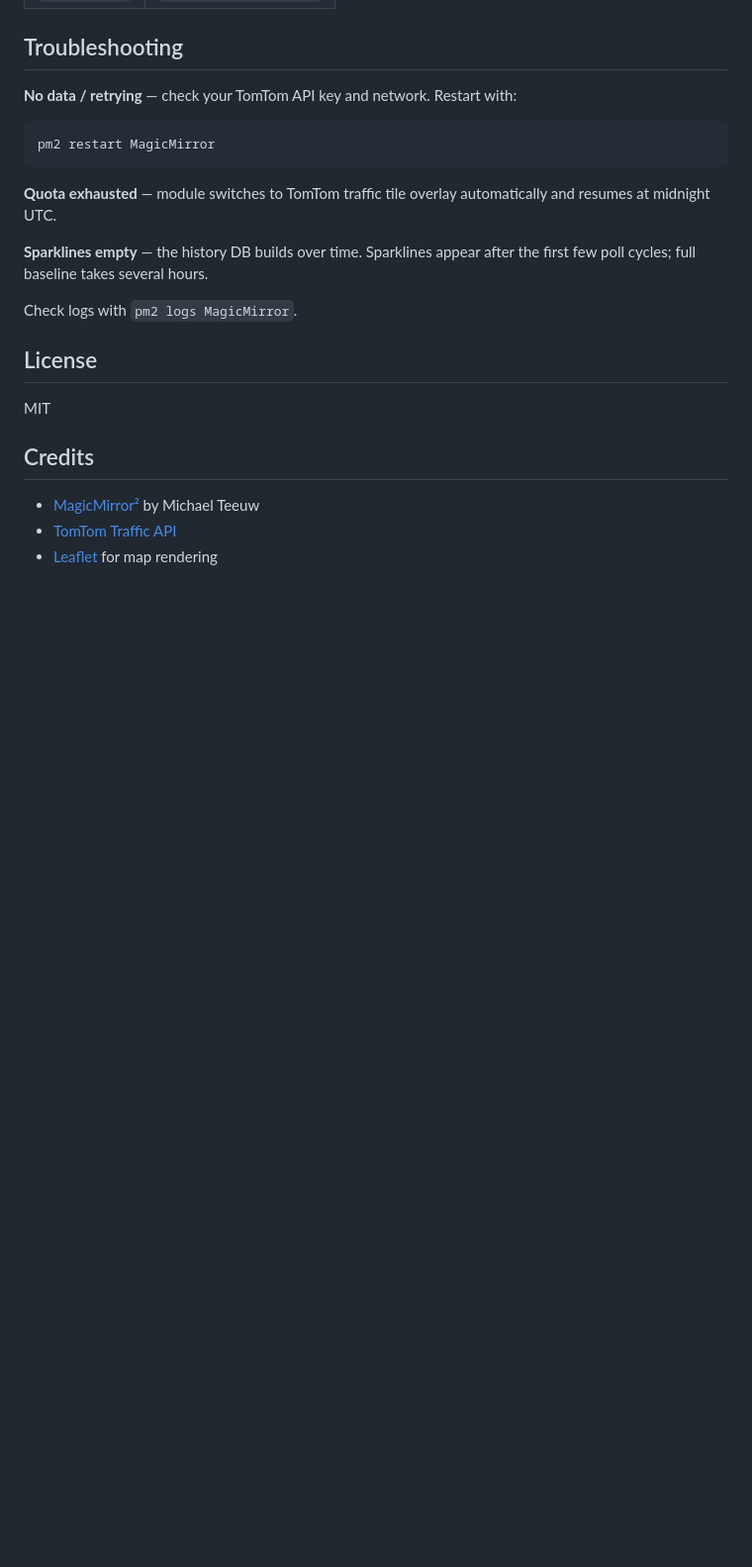
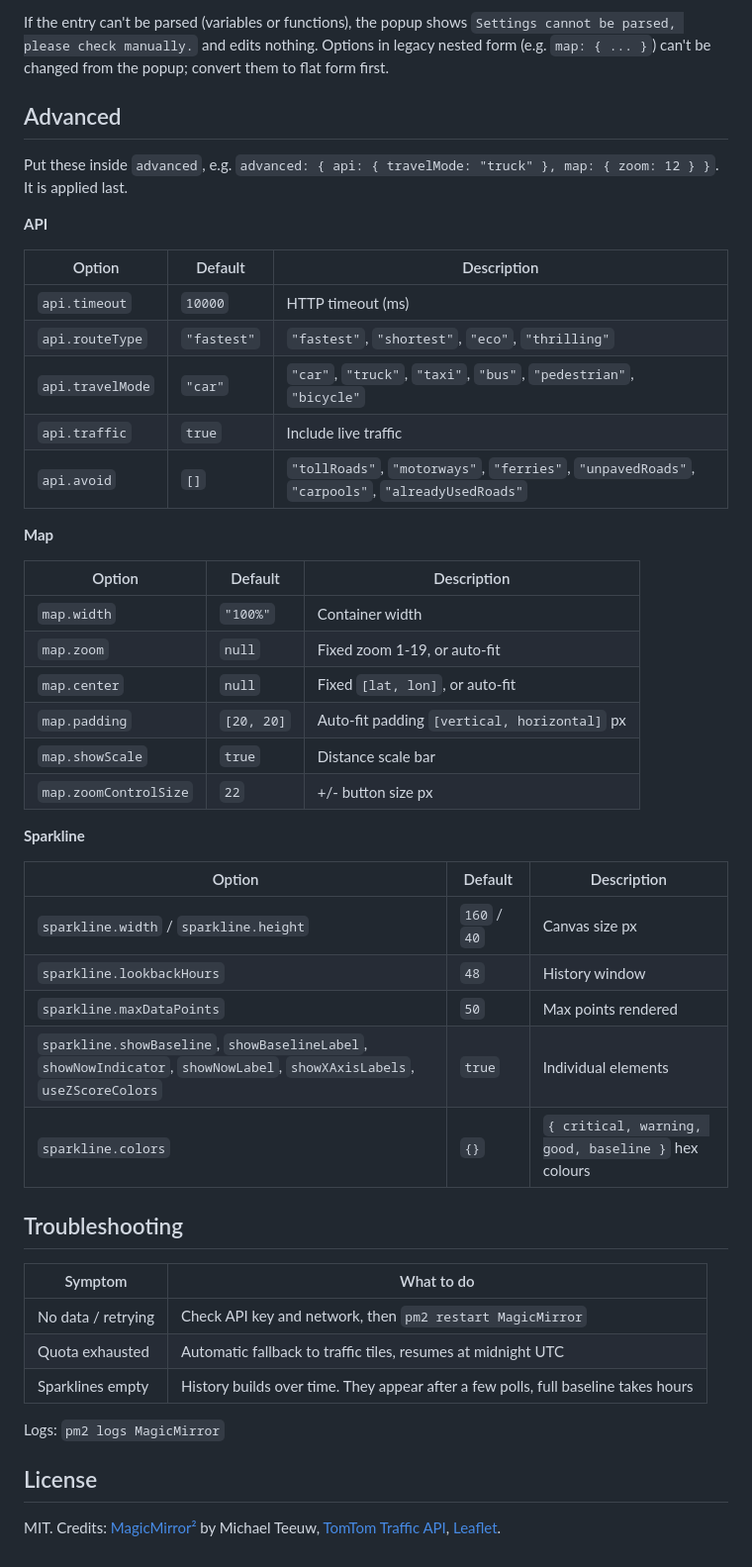
Before and after one commit to th3pajay/MMM-TrafficGlance, a Markdown page: README.md, the part around one of its changes. Shown at 99% size. Drawn GitHub-style; blank space fills up the shorter version.

````diff
--- a/README.md
+++ b/README.md
@@ -196,22 +145,50 @@ If the module's entry in `config.js` can't be parsed (for example it uses variab
+If the entry can't be parsed (variables or functions), the popup shows `Settings cannot be parsed, please check manually.` and edits nothing. Options in legacy nested form (e.g. `map: { ... }`) can't be changed from the popup; convert them to flat form first.
+
+## Advanced
+
+Put these inside `advanced`, e.g. `advanced: { api: { travelMode: "truck" }, map: { zoom: 12 } }`. It is applied last.
+
+**API**
+
+| Option | Default | Description |
+|--------|---------|-------------|
+| `api.timeout` | `10000` | HTTP timeout (ms) |
+| `api.routeType` | `"fastest"` | `"fastest"`, `"shortest"`, `"eco"`, `"thrilling"` |
+| `api.travelMode` | `"car"` | `"car"`, `"truck"`, `"taxi"`, `"bus"`, `"pedestrian"`, `"bicycle"` |
+| `api.traffic` | `true` | Include live traffic |
+| `api.avoid` | `[]` | `"tollRoads"`, `"motorways"`, `"ferries"`, `"unpavedRoads"`, `"carpools"`, `"alreadyUsedRoads"` |
+
+**Map**
+
+| Option | Default | Description |
+|--------|---------|-------------|
+| `map.width` | `"100%"` | Container width |
+| `map.zoom` | `null` | Fixed zoom 1-19, or auto-fit |
+| `map.center` | `null` | Fixed `[lat, lon]`, or auto-fit |
+| `map.padding` | `[20, 20]` | Auto-fit padding `[vertical, horizontal]` px |
+| `map.showScale` | `true` | Distance scale bar |
+| `map.zoomControlSize` | `22` | +/- button size px |
+
+**Sparkline**
+
+| Option | Default | Description |
+|--------|---------|-------------|
+| `sparkline.width` / `sparkline.height` | `160` / `40` | Canvas size px |
+| `sparkline.lookbackHours` | `48` | History window |
+| `sparkline.maxDataPoints` | `50` | Max points rendered |
+| `sparkline.showBaseline`, `showBaselineLabel`, `showNowIndicator`, `showNowLabel`, `showXAxisLabels`, `useZScoreColors` | `true` | Individual elements |
+| `sparkline.colors` | `{}` | `{ critical, warning, good, baseline }` hex colours |
+
 ## Troubleshooting
 
-**No data / retrying** — check your TomTom API key and network. Restart with:
-```bash
-pm2 restart MagicMirror
-```
+| Symptom | What to do |
+|---------|------------|
+| No data / retrying | Check API key and network, then `pm2 restart MagicMirror` |
+| Quota exhausted | Automatic fallback to traffic tiles, resumes at midnight UTC |
+| Sparklines empty | History builds over time. They appear after a few polls, full baseline takes hours |
 
-**Quota exhausted** — module switches to TomTom traffic tile overlay automatically and resumes at midnight UTC.
-
-**Sparklines empty** — the history DB builds over time. Sparklines appear after the first few poll cycles; full baseline takes several hours.
-
-Check logs with `pm2 logs MagicMirror`.
+Logs: `pm2 logs MagicMirror`
 
 ## License
 
-MIT
-
-## Credits
-
-- [MagicMirror²](https://magicmirror.builders/) by Michael Teeuw
-- [TomTom Traffic API](https://developer.tomtom.com/)
-- [Leaflet](https://leafletjs.com/) for map rendering
+MIT. Credits: [MagicMirror²](https://magicmirror.builders/) by Michael Teeuw, [TomTom Traffic API](https://developer.tomtom.com/), [Leaflet](https://leafletjs.com/).
````
Also changed, not shown: other parts of README.md (+92 -143 lines), Media/MMM-TrafficGlance.png, 12 other files.
